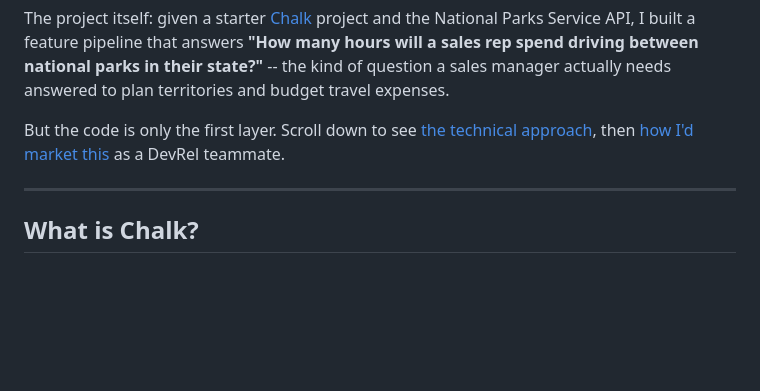
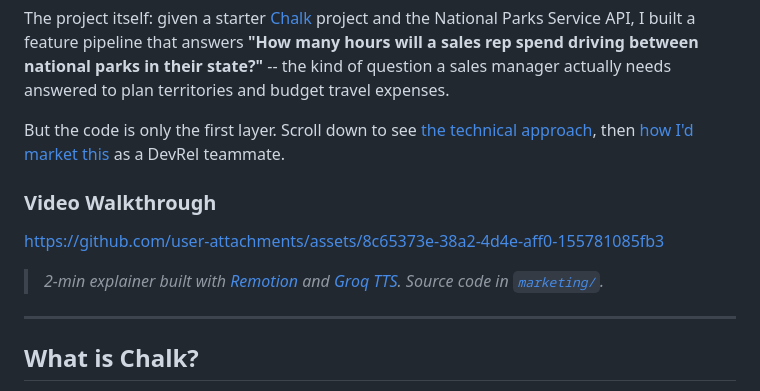
Before and after one commit to rkrevolution/a-feature-engineering-devrel-chalkai-example, a Markdown page: README.md, the part around one of its changes. Rendered like a GitHub page; blank space fills up the shorter version.

Commit message:
docs: add avatar, video walkthrough to README

```diff
--- a/README.md
+++ b/README.md
@@ -5,6 +7,12 @@
 The project itself: given a starter [Chalk](https://docs.chalk.ai) project and the National Parks Service API, I built a feature pipeline that answers **"How many hours will a sales rep spend driving between national parks in their state?"** -- the kind of question a sales manager actually needs answered to plan territories and budget travel expenses.
 
 But the code is only the first layer. Scroll down to see [the technical approach](#my-approach), then [how I'd market this](#how-id-market-this-a-devrel-playbook) as a DevRel teammate.
+
+### Video Walkthrough
+
+https://github.com/user-attachments/assets/8c65373e-38a2-4d4e-aff0-155781085fb3
+
+> *2-min explainer built with [Remotion](https://remotion.dev) and [Groq TTS](https://console.groq.com/docs/text-to-speech). Source code in [`marketing/`](marketing/).*
 
 ---
 
```
Also changed, not shown: other parts of README.md (+2 -0 lines).
